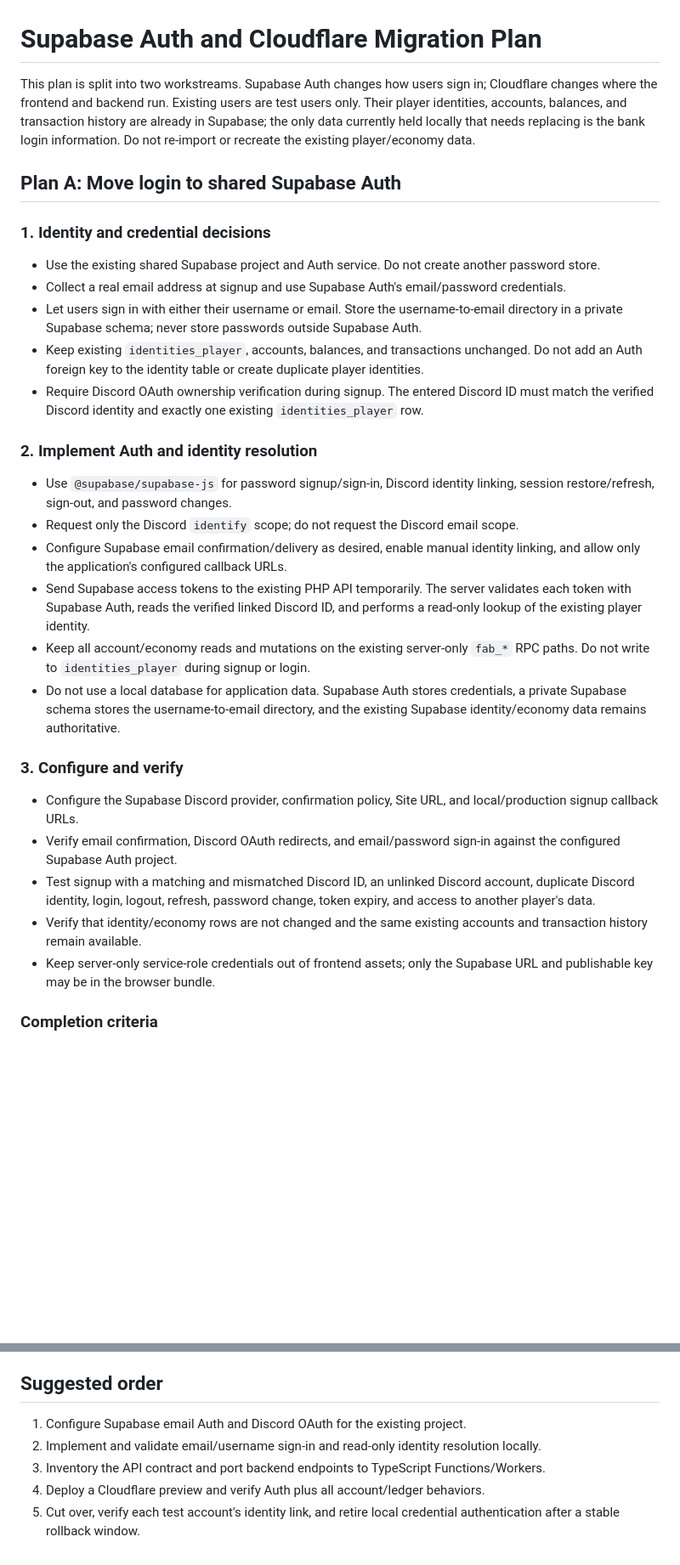
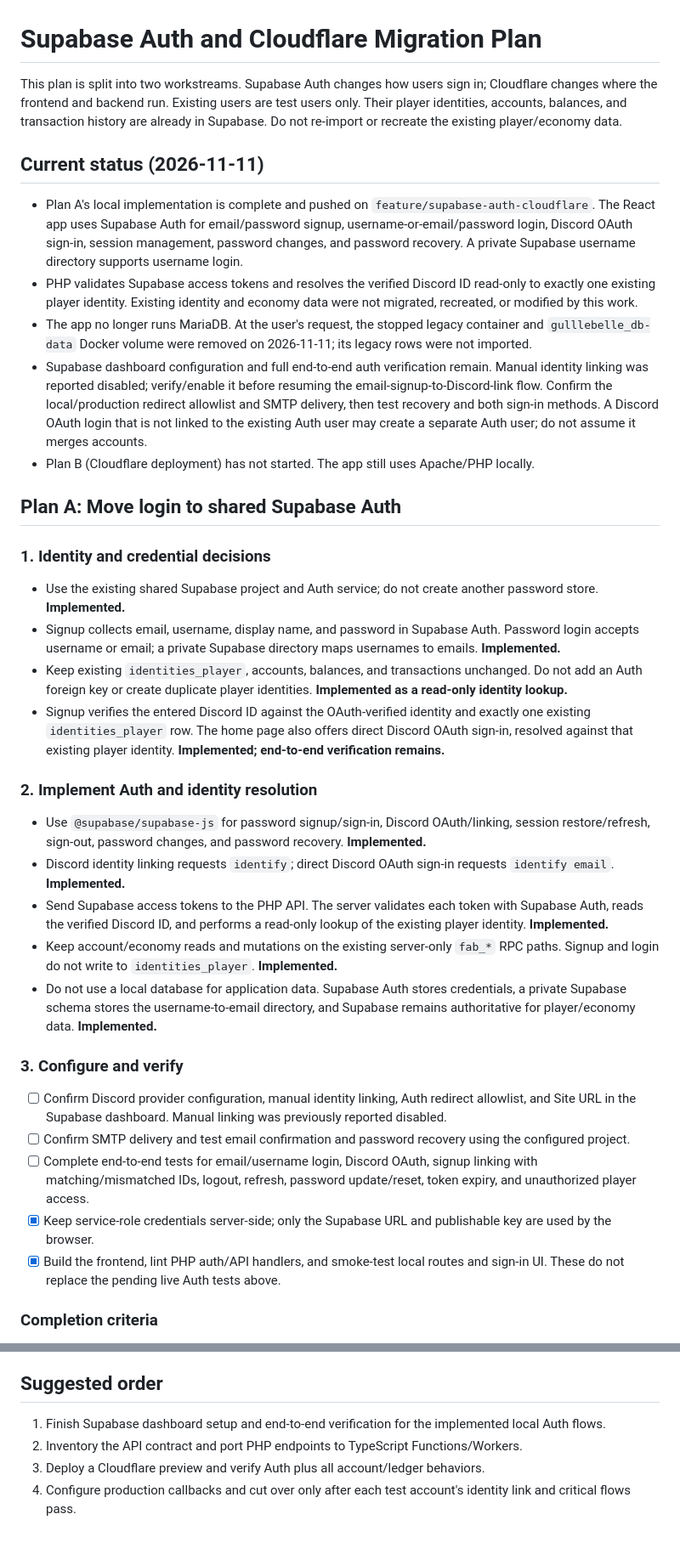
Before and after one commit to Sebastian-Whitehead/FirstAgeanBank, a Markdown page: plan.md, 2 parts joined by grey strips. Shown at 85% size. GitHub-like rendering; blank space fills up the shorter version.

Commit message:
Update Supabase migration plan status
Record completed Auth and local database retirement work plus remaining dashboard and Cloudflare tasks.

Co-authored-by: Copilot <223556219+Copilot@users.noreply.github.com>

```diff
--- a/plan.md
+++ b/plan.md
@@ -1,33 +1,39 @@
 # Supabase Auth and Cloudflare Migration Plan
 
-This plan is split into two workstreams. Supabase Auth changes how users sign in; Cloudflare changes where the frontend and backend run. Existing users are test users only. Their player identities, accounts, balances, and transaction history are already in Supabase; the only data currently held locally that needs replacing is the bank login information. Do not re-import or recreate the existing player/economy data.
+This plan is split into two workstreams. Supabase Auth changes how users sign in; Cloudflare changes where the frontend and backend run. Existing users are test users only. Their player identities, accounts, balances, and transaction history are already in Supabase. Do not re-import or recreate the existing player/economy data.
+
+## Current status (2026-11-11)
+
+- Plan A's local implementation is complete and pushed on `feature/supabase-auth-cloudflare`. The React app uses Supabase Auth for email/password signup, username-or-email/password login, Discord OAuth sign-in, session management, password changes, and password recovery. A private Supabase username directory supports username login.
+- PHP validates Supabase access tokens and resolves the verified Discord ID read-only to exactly one existing player identity. Existing identity and economy data were not migrated, recreated, or modified by this work.
+- The app no longer runs MariaDB. At the user's request, the stopped legacy container and `gulllebelle_db-data` Docker volume were removed on 2026-11-11; its legacy rows were not imported.
+- Supabase dashboard configuration and full end-to-end auth verification remain. Manual identity linking was reported disabled; verify/enable it before resuming the email-signup-to-Discord-link flow. Confirm the local/production redirect allowlist and SMTP delivery, then test recovery and both sign-in methods. A Discord OAuth login that is not linked to the existing Auth user may create a separate Auth user; do not assume it merges accounts.
+- Plan B (Cloudflare deployment) has not started. The app still uses Apache/PHP locally.
 
 ## Plan A: Move login to shared Supabase Auth
 
 ### 1. Identity and credential decisions
 
-- Use the existing shared Supabase project and Auth service. Do not create another password store.
-- Collect a real email address at signup and use Supabase Auth's email/password credentials.
-- Let users sign in with either their username or email. Store the username-to-email directory in a private Supabase schema; never store passwords outside Supabase Auth.
-- Keep existing `identities_player`, accounts, balances, and transactions unchanged. Do not add an Auth foreign key to the identity table or create duplicate player identities.
-- Require Discord OAuth ownership verification during signup. The entered Discord ID must match the verified Discord identity and exactly one existing `identities_player` row.
+- Use the existing shared Supabase project and Auth service; do not create another password store. **Implemented.**
+- Signup collects email, username, display name, and password in Supabase Auth. Password login accepts username or email; a private Supabase directory maps usernames to emails. **Implemented.**
+- Keep existing `identities_player`, accounts, balances, and transactions unchanged. Do not add an Auth foreign key or create duplicate player identities. **Implemented as a read-only identity lookup.**
+- Signup verifies the entered Discord ID against the OAuth-verified identity and exactly one existing `identities_player` row. The home page also offers direct Discord OAuth sign-in, resolved against that existing player identity. **Implemented; end-to-end verification remains.**
 
 ### 2. Implement Auth and identity resolution
 
-- Use `@supabase/supabase-js` for password signup/sign-in, Discord identity linking, session restore/refresh, sign-out, and password changes.
-- Request only the Discord `identify` scope; do not request the Discord email scope.
-- Configure Supabase email confirmation/delivery as desired, enable manual identity linking, and allow only the application's configured callback URLs.
-- Send Supabase access tokens to the existing PHP API temporarily. The server validates each token with Supabase Auth, reads the verified linked Discord ID, and performs a read-only lookup of the existing player identity.
-- Keep all account/economy reads and mutations on the existing server-only `fab_*` RPC paths. Do not write to `identities_player` during signup or login.
-- Do not use a local database for application data. Supabase Auth stores credentials, a private Supabase schema stores the username-to-email directory, and the existing Supabase identity/economy data remains authoritative.
+- Use `@supabase/supabase-js` for password signup/sign-in, Discord OAuth/linking, session restore/refresh, sign-out, password changes, and password recovery. **Implemented.**
+- Discord identity linking requests `identify`; direct Discord OAuth sign-in requests `identify email`. **Implemented.**
+- Send Supabase access tokens to the PHP API. The server validates each token with Supabase Auth, reads the verified Discord ID, and performs a read-only lookup of the existing player identity. **Implemented.**
+- Keep account/economy reads and mutations on the existing server-only `fab_*` RPC paths. Signup and login do not write to `identities_player`. **Implemented.**
+- Do not use a local database for application data. Supabase Auth stores credentials, a private Supabase schema stores the username-to-email directory, and Supabase remains authoritative for player/economy data. **Implemented.**
 
 ### 3. Configure and verify
 
-- Configure the Supabase Discord provider, confirmation policy, Site URL, and local/production signup callback URLs.
-- Verify email confirmation, Discord OAuth redirects, and email/password sign-in against the configured Supabase Auth project.
-- Test signup with a matching and mismatched Discord ID, an unlinked Discord account, duplicate Discord identity, login, logout, refresh, password change, token expiry, and access to another player's data.
-- Verify that identity/economy rows are not changed and the same existing accounts and transaction history remain available.
-- Keep server-only service-role credentials out of frontend assets; only the Supabase URL and publishable key may be in the browser bundle.
+- [ ] Confirm Discord provider configuration, manual identity linking, Auth redirect allowlist, and Site URL in the Supabase dashboard. Manual linking was previously reported disabled.
+- [ ] Confirm SMTP delivery and test email confirmation and password recovery using the configured project.
+- [ ] Complete end-to-end tests for email/username login, Discord OAuth, signup linking with matching/mismatched IDs, logout, refresh, password update/reset, token expiry, and unauthorized player access.
+- [x] Keep service-role credentials server-side; only the Supabase URL and publishable key are used by the browser.
+- [x] Build the frontend, lint PHP auth/API handlers, and smoke-test local routes and sign-in UI. These do not replace the pending live Auth tests above.
 
 ### Completion criteria
 
@@ -86,8 +92,7 @@ This plan is split into two workstreams. Supabase Auth changes how users sign in
 
 ## Suggested order
 
-1. Configure Supabase email Auth and Discord OAuth for the existing project.
-2. Implement and validate email/username sign-in and read-only identity resolution locally.
-3. Inventory the API contract and port backend endpoints to TypeScript Functions/Workers.
-4. Deploy a Cloudflare preview and verify Auth plus all account/ledger behaviors.
-5. Cut over, verify each test account's identity link, and retire local credential authentication after a stable rollback window.
+1. Finish Supabase dashboard setup and end-to-end verification for the implemented local Auth flows.
+2. Inventory the API contract and port PHP endpoints to TypeScript Functions/Workers.
+3. Deploy a Cloudflare preview and verify Auth plus all account/ledger behaviors.
+4. Configure production callbacks and cut over only after each test account's identity link and critical flows pass.
```
Also changed, not shown: other parts of plan.md (+1 -1 lines).
